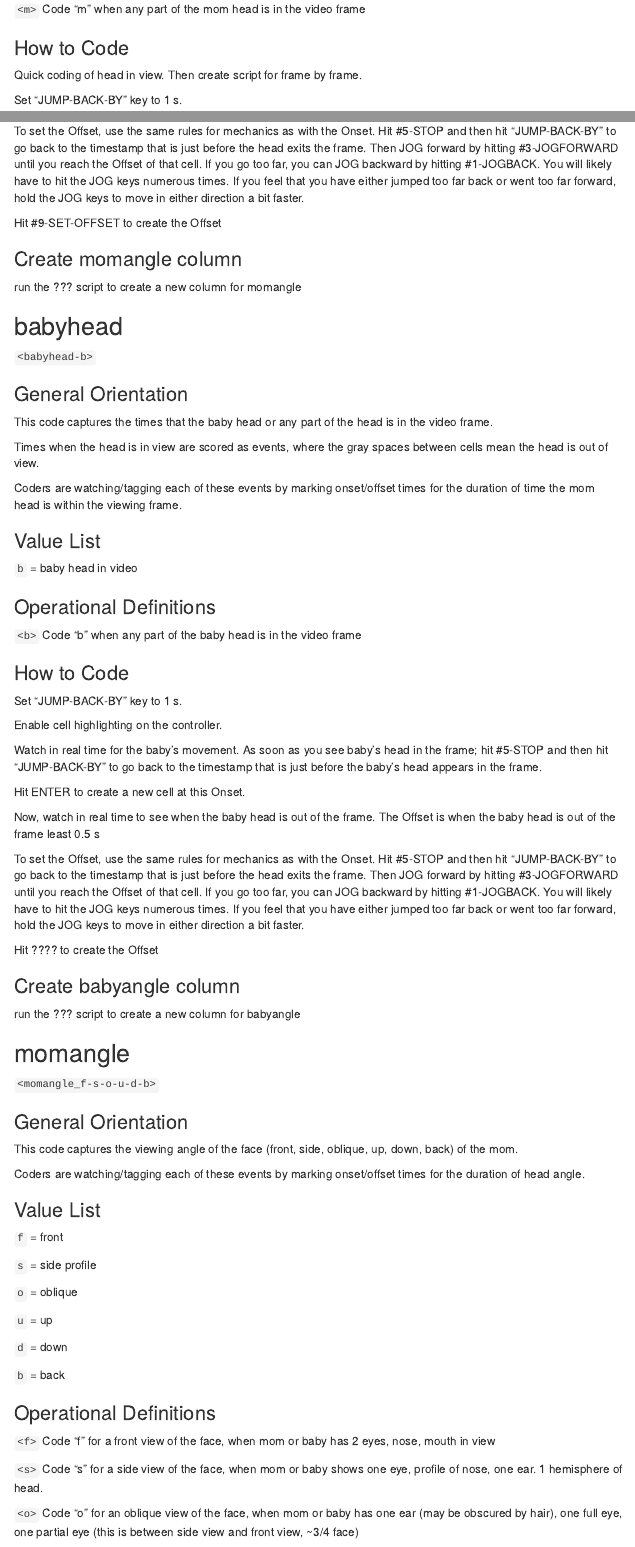
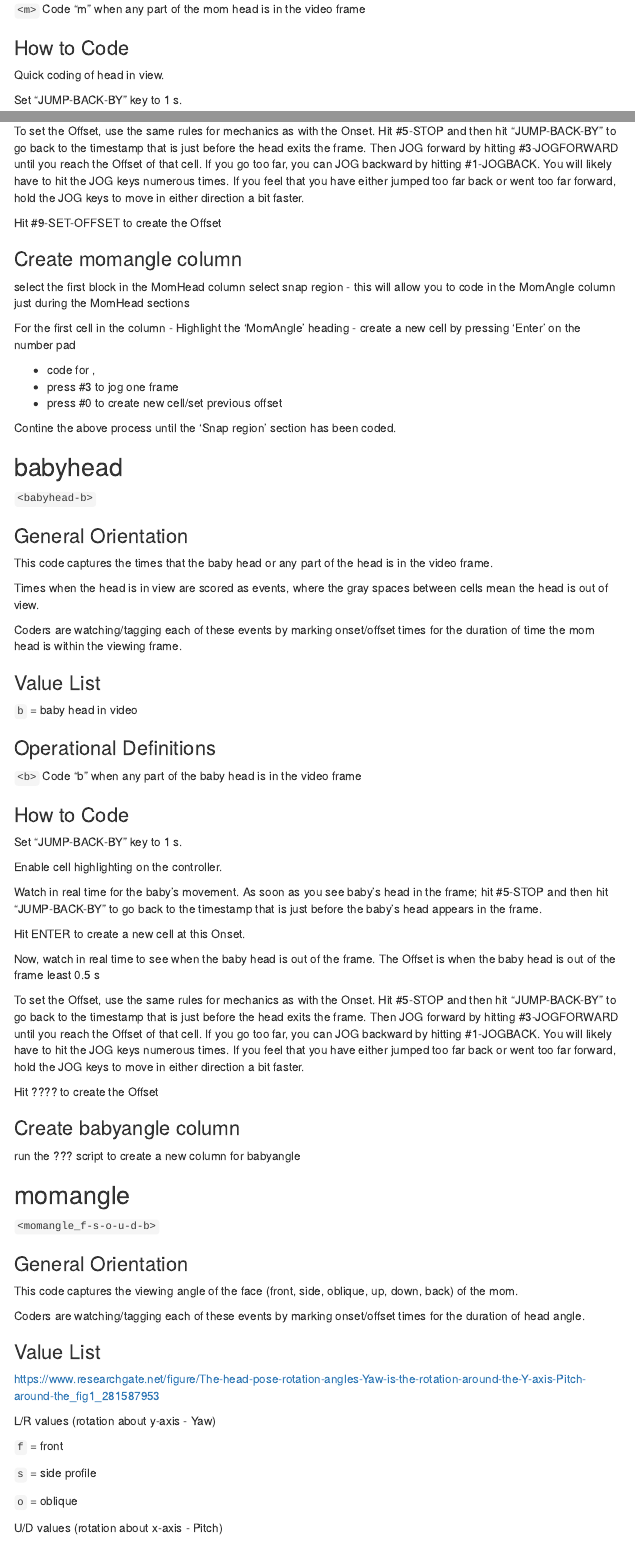
Before and after one commit to gilmore-lab/BehAV, an R Markdown document (facial-recognition.Rmd): the page in a window 1100 px wide, from 580 px down, and a second part further down, joined at a grey line. The pictures show the output file facial-recognition.html that the author committed with the source, opened offline; menus at the side of the page are left out.

Commit message:
update instructions

```diff
--- a/facial-recognition.Rmd
+++ b/facial-recognition.Rmd
@@ -35,7 +35,6 @@
 ### How to Code
 
 Quick coding of head in view.
-Then create script for frame by frame.
 
 Set “JUMP-BACK-BY” key to 1 s.
 
@@ -59,8 +58,19 @@
 
 ### Create momangle column
 
-run the ??? script to create a new column for momangle
+select the first block in the MomHead column
+select snap region
+- this will allow you to code in the MomAngle column just during the MomHead sections
 
+For the first cell in the column
+- Highlight the 'MomAngle' heading
+- create a new cell by pressing 'Enter' on the number pad
+
+- code for <fso>, <ud>
+- press #3 to jog one frame
+- press #0 to create new cell/set previous offset
+
+Contine the above process until the 'Snap region' section has been coded.
 
 ## babyhead
 
@@ -119,6 +129,9 @@
 Coders are watching/tagging each of these events by marking onset/offset times for the duration of head angle.
 
 ### Value List
+https://www.researchgate.net/figure/The-head-pose-rotation-angles-Yaw-is-the-rotation-around-the-Y-axis-Pitch-around-the_fig1_281587953
+
+L/R values (rotation about y-axis - Yaw)
 
 `f` = front
 
@@ -126,3 +139,5 @@
 
 `o` = oblique
 
+
+U/D values (rotation about x-axis - Pitch)
```
Also changed, not shown: facial-recognition.html, facial-recognition.Rmd (3 more changed lines).
